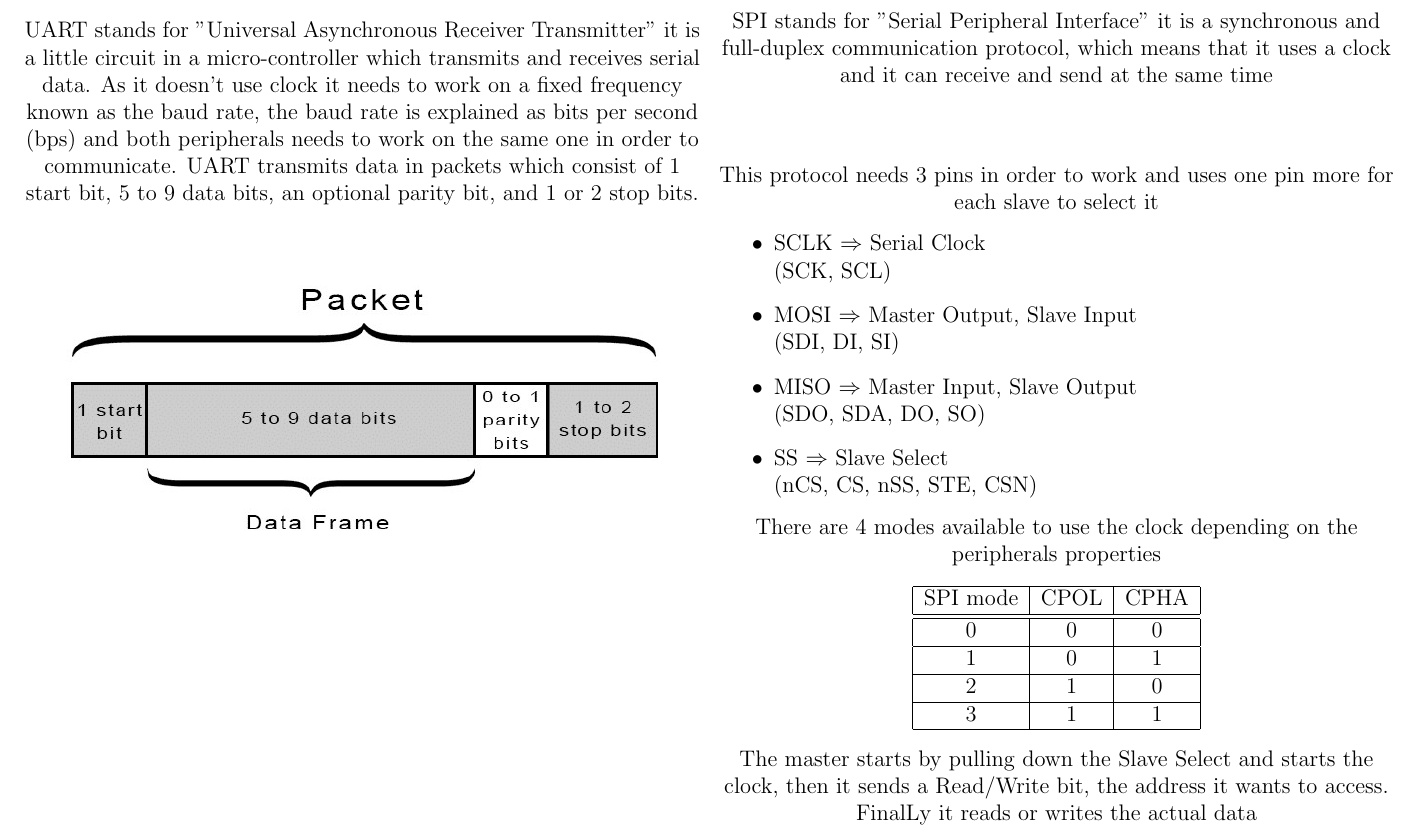
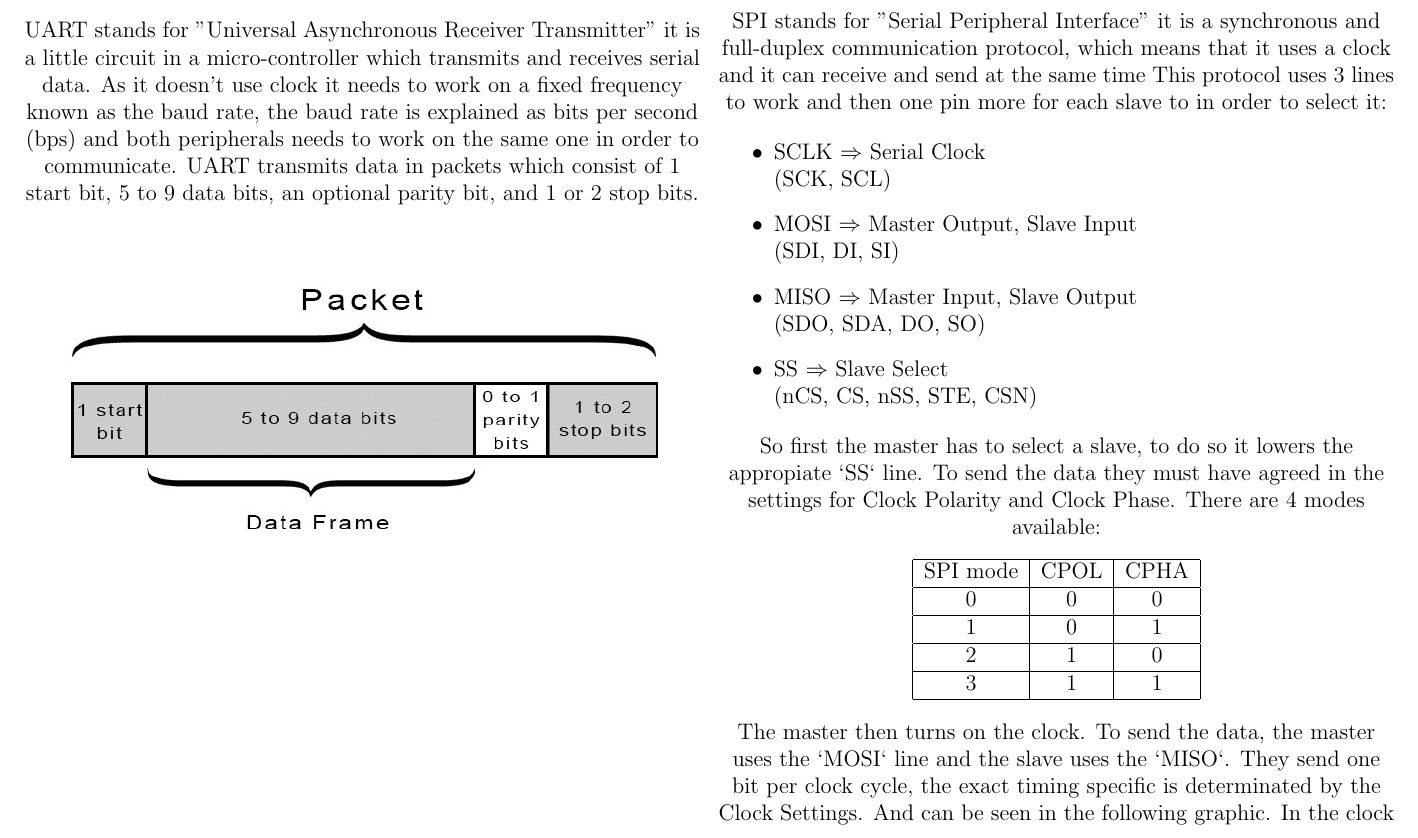
Before and after one commit to vimman/pop, a LaTeX document (Docs/POP.tex): part of page 5 of 10 before the commit and part of page 5 of 11 after it, cut so that both start at the same text. Compiled offline with pdfLaTeX.

Commit message:
Ampliation of the SPI Protocol

```diff
--- a/Docs/POP.tex
+++ b/Docs/POP.tex
@@ -130,24 +130,24 @@
 		\vspace{4cm}
 
 		\subsection*{SPI}
-		SPI stands for "Serial Peripheral Interface" it is a synchronous and full-duplex communication protocol, which means that it uses a clock and it can receive and send at the same time\\
+SPI stands for ”Serial Peripheral Interface” it is a synchronous and full-duplex communication protocol, which means that it uses a clock and it can receive and send at the same time
+This protocol uses 3 lines to work and then one pin more for each slave to in order to select it:
 
-		\subsubsection*{}
-		This protocol needs 3 pins in order to work and uses one pin more for each slave to select it
 	\begin{itemize}
 		\item SCLK $\Rightarrow$ Serial Clock\\
 			(SCK, SCL)
-			\item MOSI $\Rightarrow$ Master Output, Slave Input\\
+		\item MOSI $\Rightarrow$  Master Output, Slave Input \\
 			(SDI, DI, SI)
-			\item MISO $\Rightarrow$ Master Input, Slave Output\\
+		\item MISO $\Rightarrow$  Master Input, Slave Output \\
 			(SDO, SDA, DO, SO)
-			\item SS $\Rightarrow$ Slave Select\\
+		\item SS $\Rightarrow$  Slave Select \\
 			(nCS, CS, nSS, STE, CSN)
 	\end{itemize}
-		There are 4 modes available to use the clock depending on the peripherals properties\\
+So first the master has to select a slave, to do so it lowers the appropiate `SS` line. To send the data they must have agreed in the settings for Clock Polarity and Clock Phase. There are 4 modes available:
+
 	\begin{center}
 		\begin{tabular}{|c|c|c|}\hline
-					SPI mode & CPOL & CPHA \\\hline\hline
+			SPI mode & CPOL & CPHA \\\hline
 			0        & 0    & 0    \\\hline
 			1        & 0    & 1    \\\hline
 			2        & 1    & 0    \\\hline
@@ -155,5 +155,8 @@
 		\end{tabular}
 	\end{center}
 
-		The master starts by pulling down the Slave Select and starts the clock, then it sends a Read/Write bit, the address it wants to access. FinalLy it reads or writes the actual data
+The master then turns on the clock. To send the data, the master uses the `MOSI` line and the slave uses the `MISO`. They send one bit per clock cycle, the exact timing specific is determinated by the Clock Settings. And can be seen in the following graphic. In the clock waveform there are two states the 'send' mode and the 'capture' mode. The data lines (MISO, MOSI) cannot change while the clock is on the capture mode. They can only do it while in the 'send' mode.
 
+	\begin{center}
+			\includegraphics[width=12cm]{SPI_timing.png}
+	\end{center}
```
Also changed, not shown: Docs/POP.pdf, Docs/POP.tex (8 more changed lines). Lines whose indentation alone changed are shown as unchanged.
